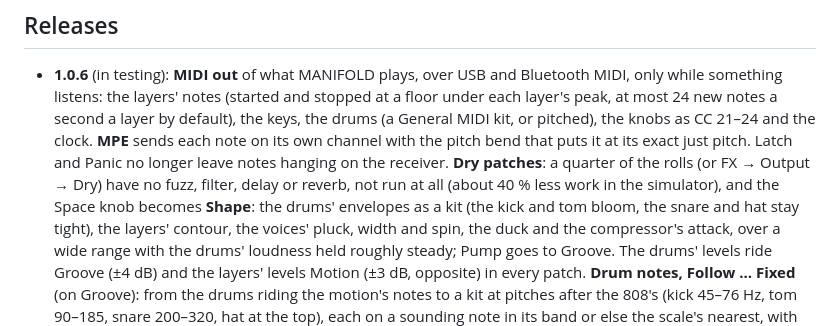
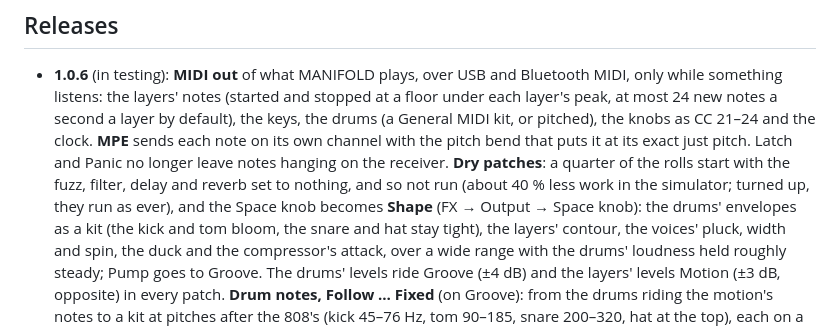
Before and after one commit to stets43/Manifold, a Markdown page: README.md, the part around the change. Drawn GitHub-style.

```diff
--- a/README.md
+++ b/README.md
@@ -44,8 +44,8 @@ and every partial is in tune with its note (its harmonics, and undertones below
   listens: the layers' notes (started and stopped at a floor under each layer's peak, at most 24 new notes a second a
   layer by default), the keys, the drums (a General MIDI kit, or pitched), the knobs as CC 21–24 and the clock.
   **MPE** sends each note on its own channel with the pitch bend that puts it at its exact just pitch. Latch and
-  Panic no longer leave notes hanging on the receiver. **Dry patches**: a quarter of the rolls (or FX → Output → Dry)
-  have no fuzz, filter, delay or reverb, not run at all (about 40 % less work in the simulator), and the Space knob becomes **Shape**:
+  Panic no longer leave notes hanging on the receiver. **Dry patches**: a quarter of the rolls
+  start with the fuzz, filter, delay and reverb set to nothing, and so not run (about 40 % less work in the simulator; turned up, they run as ever), and the Space knob becomes **Shape** (FX → Output → Space knob):
   the drums' envelopes as a kit (the kick and tom bloom, the snare and hat stay tight), the layers' contour, the
   voices' pluck, width and spin, the duck and the compressor's attack, over a wide range with the drums' loudness held roughly steady; Pump goes to Groove. The drums' levels ride Groove
   (±4 dB) and the layers' levels Motion (±3 dB, opposite) in every patch. **Drum notes, Follow … Fixed** (on Groove): from the drums riding the motion's notes
```
Also changed, not shown: docs/MANUAL.md (+7 -5 lines), docs/img/manual/fx-8.png, 4 other files.
